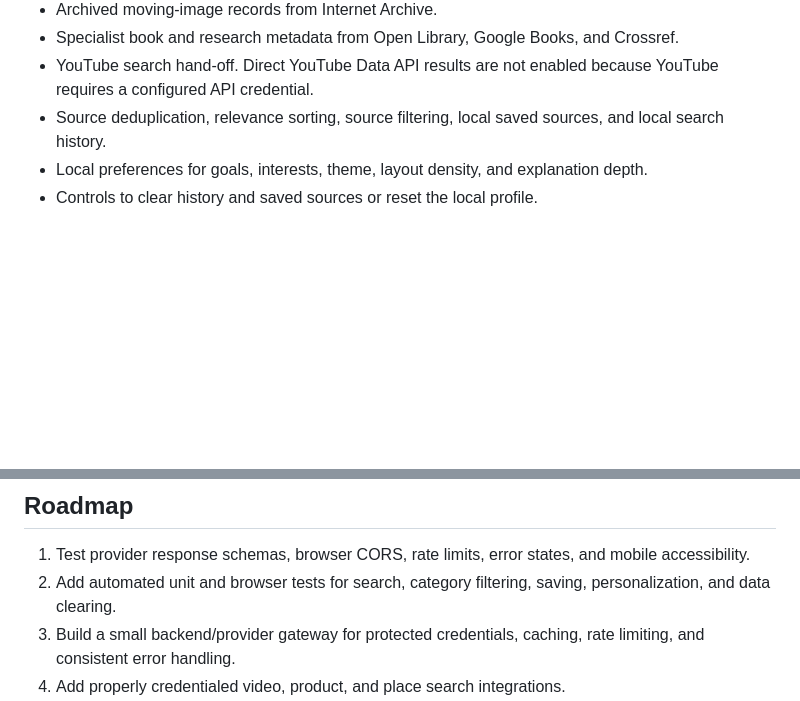
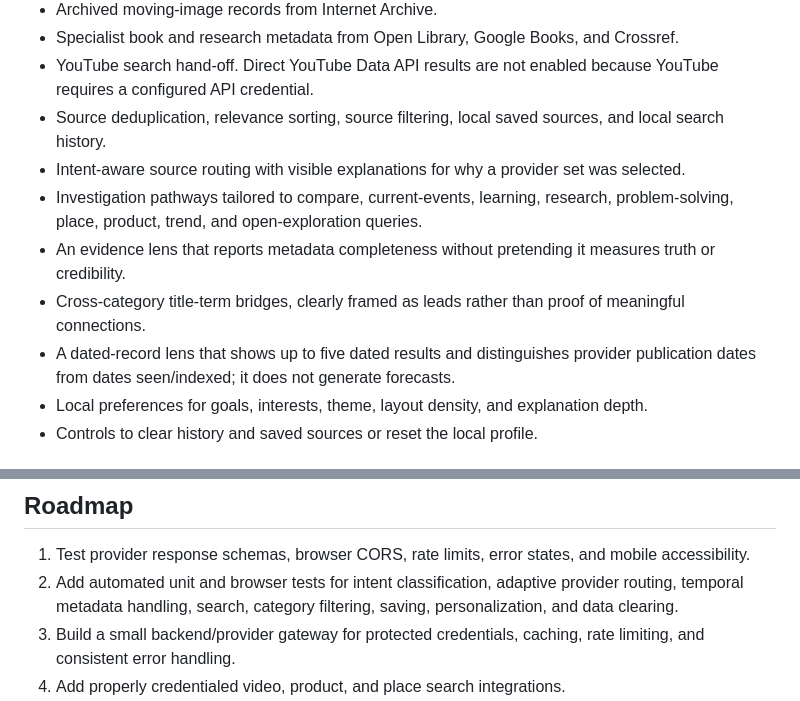
Before and after one commit to quillstarcross/document-research-engine, a Markdown page: README.md, 2 parts joined by grey strips. Drawn GitHub-style; blank space fills up the shorter version.

Commit message:
Document adaptive routing and temporal evidence lens

```diff
--- a/README.md
+++ b/README.md
@@ -13,6 +13,11 @@ CRELICS is a mobile-first search and discovery prototype intended to help people
 - Specialist book and research metadata from Open Library, Google Books, and Crossref.
 - YouTube search hand-off. Direct YouTube Data API results are not enabled because YouTube requires a configured API credential.
 - Source deduplication, relevance sorting, source filtering, local saved sources, and local search history.
+- Intent-aware source routing with visible explanations for why a provider set was selected.
+- Investigation pathways tailored to compare, current-events, learning, research, problem-solving, place, product, trend, and open-exploration queries.
+- An evidence lens that reports metadata completeness without pretending it measures truth or credibility.
+- Cross-category title-term bridges, clearly framed as leads rather than proof of meaningful connections.
+- A dated-record lens that shows up to five dated results and distinguishes provider publication dates from dates seen/indexed; it does not generate forecasts.
 - Local preferences for goals, interests, theme, layout density, and explanation depth.
 - Controls to clear history and saved sources or reset the local profile.
 
@@ -41,7 +46,7 @@ Open `index.html` in a modern browser or publish the repository with GitHub Page
 ## Roadmap
 
 1. Test provider response schemas, browser CORS, rate limits, error states, and mobile accessibility.
-2. Add automated unit and browser tests for search, category filtering, saving, personalization, and data clearing.
+2. Add automated unit and browser tests for intent classification, adaptive provider routing, temporal metadata handling, search, category filtering, saving, personalization, and data clearing.
 3. Build a small backend/provider gateway for protected credentials, caching, rate limiting, and consistent error handling.
 4. Add properly credentialed video, product, and place search integrations.
 5. Improve ranking, deduplication, source-quality signals, freshness, and user-controlled discovery trails.
```
